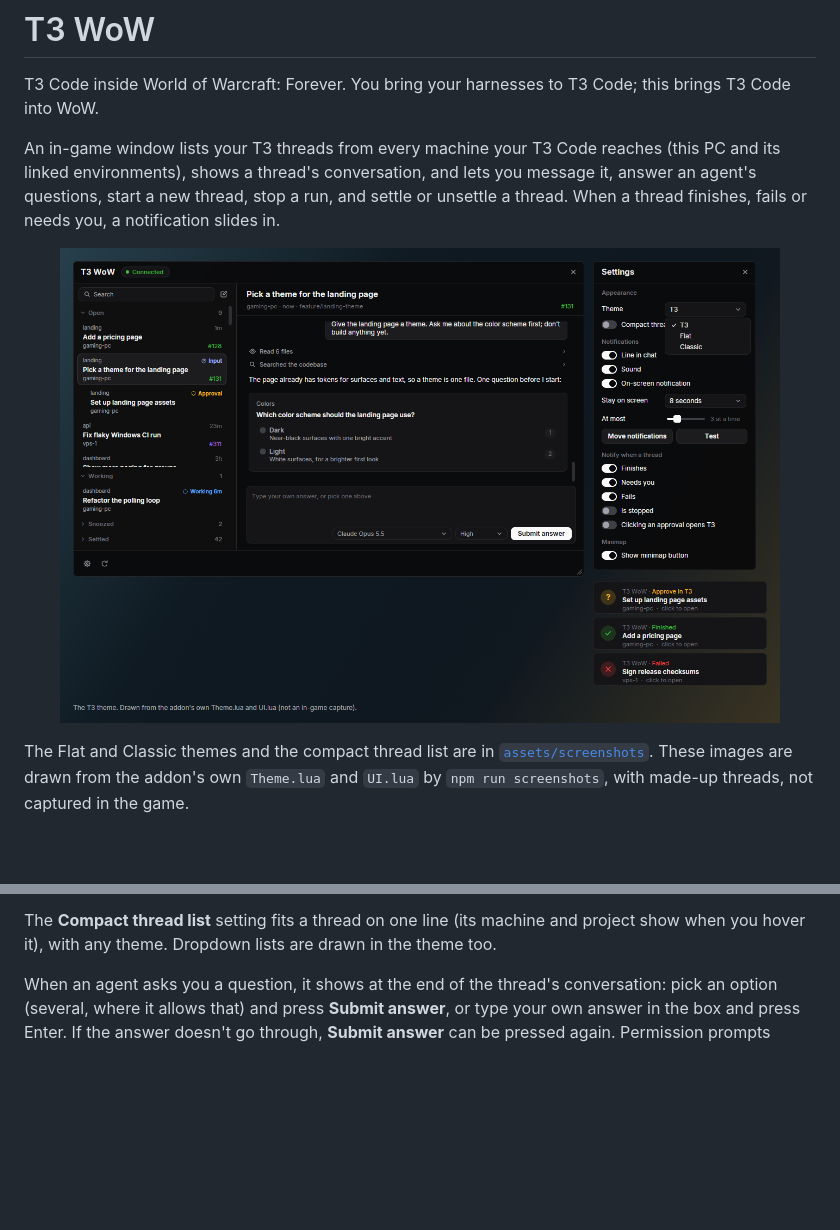
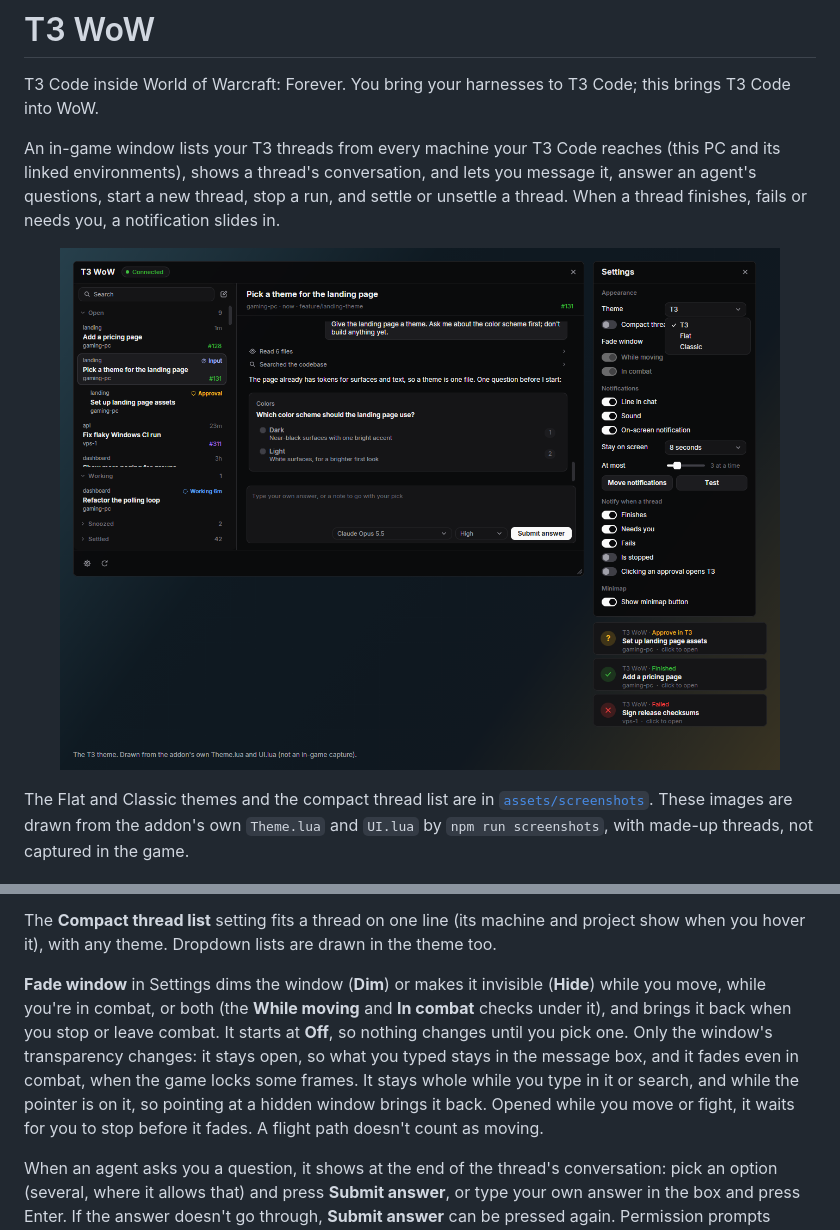
Before and after one commit to MatiasCiccone/t3wow, a Markdown page: README.md, 2 parts joined by grey strips. Drawn GitHub-style; pictures changed too: assets/screenshots/theme-t3.png; blank space fills up the shorter version.

Commit message:
feat: the window can dim or hide while you move or fight (Fade window in Settings, off by default)

```diff
--- a/README.md
+++ b/README.md
@@ -145,6 +145,8 @@ Each login and reload says in chat that T3 WoW loaded, then that it connected to
 - **Classic** keeps the game's own feel: gold Friz Quadrata headings and grey bevelled edges.
 
 The **Compact thread list** setting fits a thread on one line (its machine and project show when you hover it), with any theme. Dropdown lists are drawn in the theme too.
+
+**Fade window** in Settings dims the window (**Dim**) or makes it invisible (**Hide**) while you move, while you're in combat, or both (the **While moving** and **In combat** checks under it), and brings it back when you stop or leave combat. It starts at **Off**, so nothing changes until you pick one. Only the window's transparency changes: it stays open, so what you typed stays in the message box, and it fades even in combat, when the game locks some frames. It stays whole while you type in it or search, and while the pointer is on it, so pointing at a hidden window brings it back. Opened while you move or fight, it waits for you to stop before it fades. A flight path doesn't count as moving.
 
 When an agent asks you a question, it shows at the end of the thread's conversation: pick an option (several, where it allows that) and press **Submit answer**, or type your own answer in the box and press Enter. If the answer doesn't go through, **Submit answer** can be pressed again. Permission prompts (approving a command or an edit) can't be answered through T3's tools by design: such a thread shows **Approve in T3**, and its thread view has an **Open in T3** button (the companion opens T3's own `t3code://` link). **Stop** cancels the run from the game. Clicking an approval's notification opens the thread in the game; turn on **Clicking an approval opens T3** in Settings to go straight to T3 instead.
 
```
Also changed, not shown: other parts of README.md (+1 -1 lines), assets/curseforge-description.md (+1 -0 lines), docs/smoke-test.md (+1 -1 lines), assets/screenshots/theme-classic.png, assets/screenshots/theme-flat.png, 5 other files.
